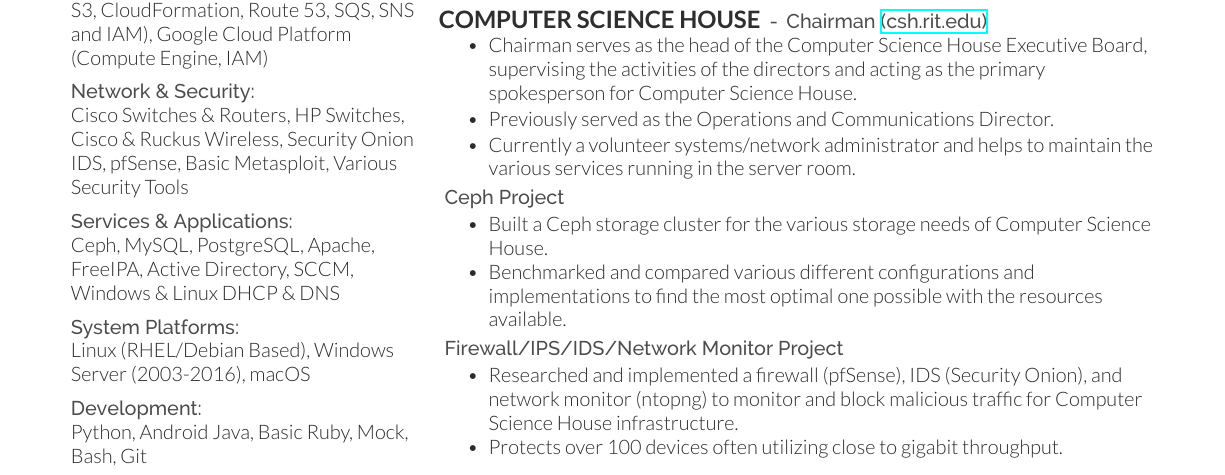
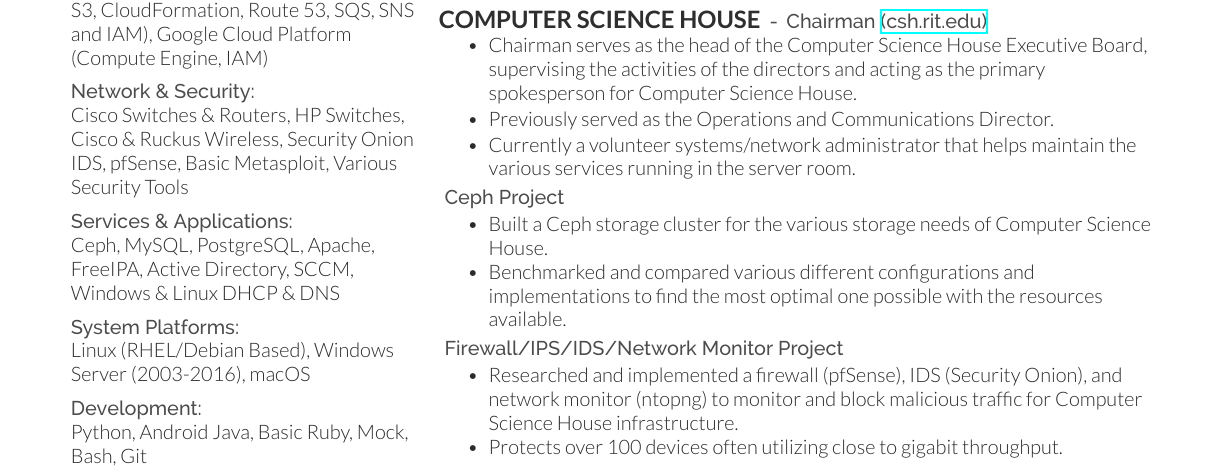
Before and after one commit to com6056/resume, a LaTeX CV (Resume.tex): part of the page, cut so that both start at the same text. Compiled offline with XeLaTeX.

Commit message:
Fix wording in RTP section for CSH

```diff
--- a/Resume.tex
+++ b/Resume.tex
@@ -268,7 +268,7 @@
   \itemsep-3pt
   \item Chairman serves as the head of the Computer Science House Executive Board, supervising the activities of the directors and acting as the primary spokesperson for Computer Science House.
   \item Previously served as the Operations and Communications Director.
-  \item Currently a volunteer systems/network administrator and helps to maintain the various services running in the server room.
+  \item Currently a volunteer systems/network administrator that helps maintain the various services running in the server room.
 \end{itemize}
 % \vspace{3pt}
 % \runsubsection{Audio \& Video Production} \\
```
Also changed, not shown: Resume.pdf.
